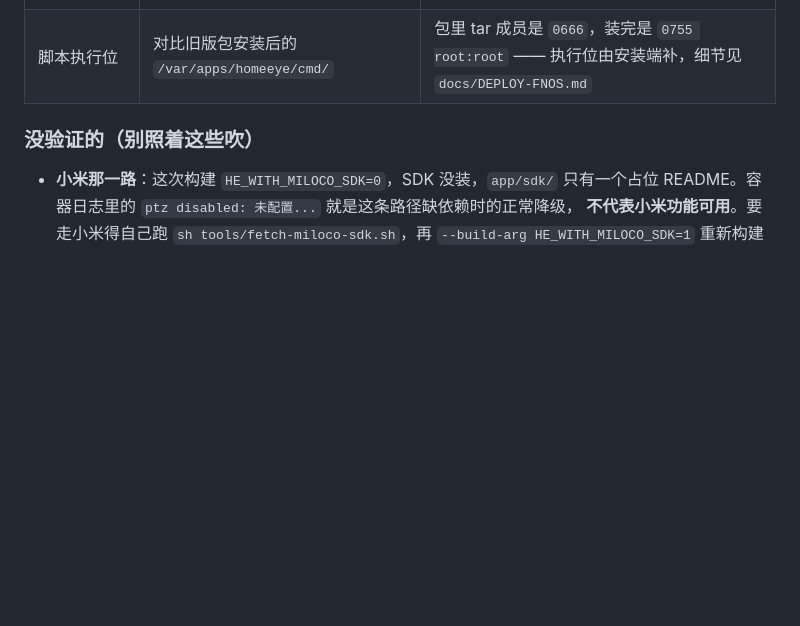
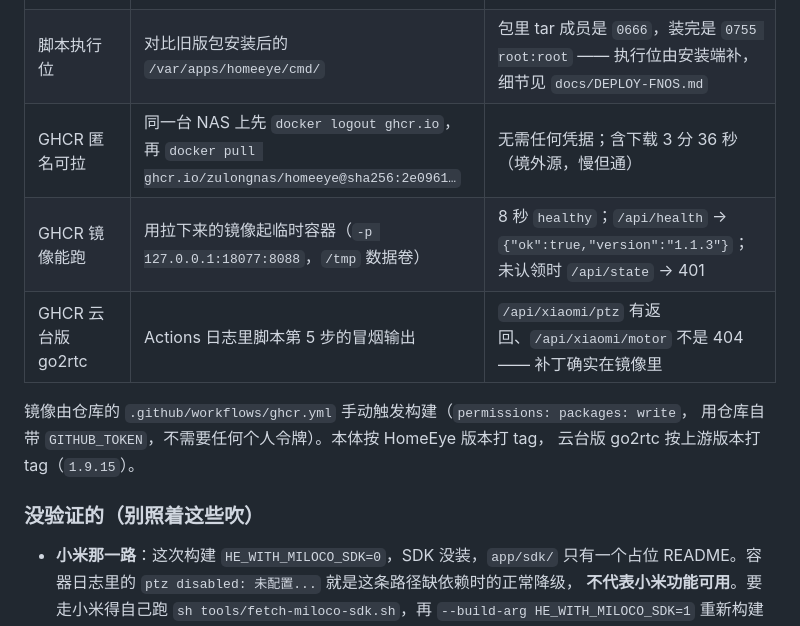
Before and after one commit to zulongnas/homeeye, a Markdown page: docs/DEPLOY.md, the part around the change. Rendered like a GitHub page; blank space fills up the shorter version.

Commit message:
docs: 补 GHCR 镜像的实测记录（匿名拉取 + 真机起容器）

```diff
--- a/docs/DEPLOY.md
+++ b/docs/DEPLOY.md
@@ -202,6 +202,13 @@ cd docker && docker compose pull && docker compose up -d   # 换新镜像，data
 | 服务端源码 | 13 个 `app/server/*.py` 逐个 `py_compile` | 全部通过（Python 3.12） |
 | fpk 出包 | 官方 `fnpack build -d .` | 成功；manifest 末尾自动注入 `checksum = md5(app.tgz)` |
 | 脚本执行位 | 对比旧版包安装后的 `/var/apps/homeeye/cmd/` | 包里 tar 成员是 `0666`，装完是 `0755 root:root` —— 执行位由安装端补，细节见 `docs/DEPLOY-FNOS.md` |
+| GHCR 匿名可拉 | 同一台 NAS 上先 `docker logout ghcr.io`，再 `docker pull ghcr.io/zulongnas/homeeye@sha256:2e0961…` | 无需任何凭据；含下载 3 分 36 秒（境外源，慢但通） |
+| GHCR 镜像能跑 | 用拉下来的镜像起临时容器（`-p 127.0.0.1:18077:8088`，`/tmp` 数据卷） | 8 秒 `healthy`；`/api/health` → `{"ok":true,"version":"1.1.3"}`；未认领时 `/api/state` → 401 |
+| GHCR 云台版 go2rtc | Actions 日志里脚本第 5 步的冒烟输出 | `/api/xiaomi/ptz` 有返回、`/api/xiaomi/motor` 不是 404 —— 补丁确实在镜像里 |
+
+镜像由仓库的 `.github/workflows/ghcr.yml` 手动触发构建（`permissions: packages: write`，
+用仓库自带 `GITHUB_TOKEN`，不需要任何个人令牌）。本体按 HomeEye 版本打 tag，
+云台版 go2rtc 按上游版本打 tag（`1.9.15`）。
 
 ### 没验证的（别照着这些吹）
 
```
